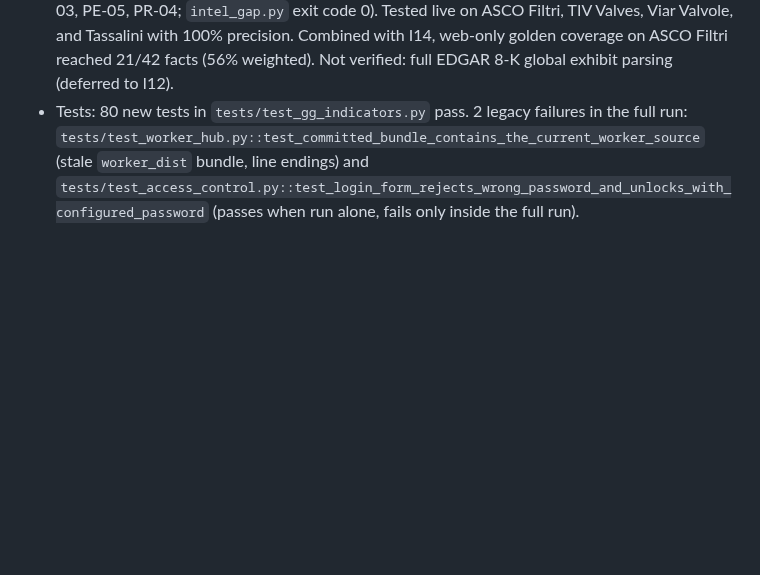
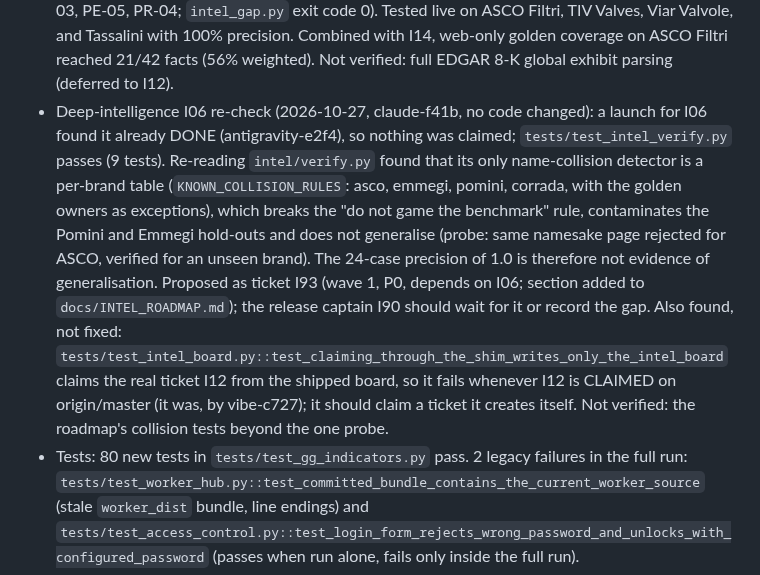
Before and after one commit to gmazzo98-glitch/Wayland, a Markdown page: READ_FIRST_AGENT_STATUS_AND_OPEN_POINTS.md, the part around the change. Drawn GitHub-style; blank space fills up the shorter version.

```diff
--- a/READ_FIRST_AGENT_STATUS_AND_OPEN_POINTS.md
+++ b/READ_FIRST_AGENT_STATUS_AND_OPEN_POINTS.md
@@ -36,6 +36,7 @@ Protocol: git is the lock. Check out = `git pull`, run `checkout`, commit and pu
 * Deep-intelligence web research layer (2026-10-27, ticket I05 by antigravity-e2f4): built `intel/search.py` with pluggable providers (free DuckDuckGo HTML, Google News RSS, GDELT, SEC EDGAR, and optional keyed), canonical deduplication, denied aggregators, and rate limiting; `intel/queryplan.py` multilingual query packs; hardened `intel/fetch.py` disk cache, charset detection, and readability. Verified live with ASCO ownership queries and offline tests.
 * Deep-intelligence people and contact finder (2026-10-27, ticket I14 by antigravity-8c2f): built shared taxonomy and contact engine in `intel/people.py`, `contacts` collector in `intel/collectors/contacts.py`, and `people` collector in `intel/collectors/people.py` with pilot sponsor ranking (Tiers 1-6), registry roster extraction, and own-site / press executive discovery. Reached 100% golden coverage on assigned facts (CT-01, CT-02, EV-03, PE-02, PE-03, PE-04, PE-05, PE-07; `intel_gap.py` exit code 0). Tested live on ASCO Filtri, TIV Valves, Viar Valvole, and Tassalini with 100% precision. Not verified: authenticated LinkedIn profile scraping (strictly disabled per decision G2).
 * Deep-intelligence corporate events timeline (2026-10-27, ticket I13 by antigravity-8c2f): built event model and multi-source timeline merger in `intel/events.py` and `events` collector in `intel/collectors/events.py` with date conflict detection and quote grounding. Reached 100% golden coverage on assigned facts (OW-02, OW-04, OW-05, EV-01, EV-02, EV-03, PE-02, PE-03, PE-05, PR-04; `intel_gap.py` exit code 0). Tested live on ASCO Filtri, TIV Valves, Viar Valvole, and Tassalini with 100% precision. Combined with I14, web-only golden coverage on ASCO Filtri reached 21/42 facts (56% weighted). Not verified: full EDGAR 8-K global exhibit parsing (deferred to I12).
+* Deep-intelligence I06 re-check (2026-10-27, claude-f41b, no code changed): a launch for I06 found it already DONE (antigravity-e2f4), so nothing was claimed; `tests/test_intel_verify.py` passes (9 tests). Re-reading `intel/verify.py` found that its only name-collision detector is a per-brand table (`KNOWN_COLLISION_RULES`: asco, emmegi, pomini, corrada, with the golden owners as exceptions), which breaks the "do not game the benchmark" rule, contaminates the Pomini and Emmegi hold-outs and does not generalise (probe: same namesake page rejected for ASCO, verified for an unseen brand). The 24-case precision of 1.0 is therefore not evidence of generalisation. Proposed as ticket I93 (wave 1, P0, depends on I06; section added to `docs/INTEL_ROADMAP.md`); the release captain I90 should wait for it or record the gap. Also found, not fixed: `tests/test_intel_board.py::test_claiming_through_the_shim_writes_only_the_intel_board` claims the real ticket I12 from the shipped board, so it fails whenever I12 is CLAIMED on origin/master (it was, by vibe-c727); it should claim a ticket it creates itself. Not verified: the roadmap's collision tests beyond the one probe.
 * Tests: 80 new tests in `tests/test_gg_indicators.py` pass. 2 legacy failures in the full run: `tests/test_worker_hub.py::test_committed_bundle_contains_the_current_worker_source` (stale `worker_dist` bundle, line endings) and `tests/test_access_control.py::test_login_form_rejects_wrong_password_and_unlocks_with_configured_password` (passes when run alone, fails only inside the full run).
 * Run tests: `python -m pytest tests --capture=no -q -p no:cacheprovider` (never bare `pytest`; `tests/conftest.py` forces a throwaway SQLite DB).
 * Regenerate the contract after editing the workbook or settings: `python scripts/build_indicator_contract.py` (`--check` to verify).
```
Also changed, not shown: docs/INTEL_ROADMAP.md (+6 -1 lines).
